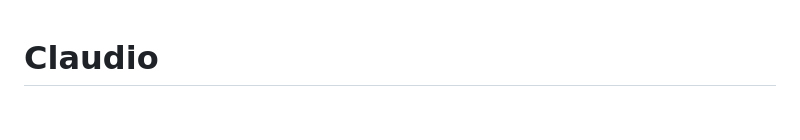
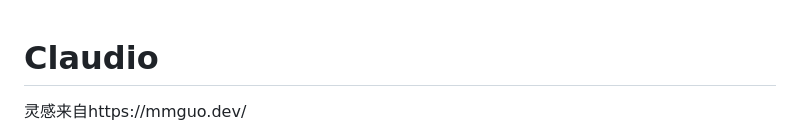
Before and after one commit to Euroheifer/Claudio, a Markdown page: README.md, the part around the change. GitHub-like rendering; blank space fills up the shorter version.

```diff
--- a/README.md
+++ b/README.md
@@ -1,5 +1,5 @@
 # Claudio
-
+灵感来自https://mmguo.dev/
 <p align="center">
   <img src="docs/blueprint.jpg" alt="Claudio 施工图" width="720" />
 </p>
```
